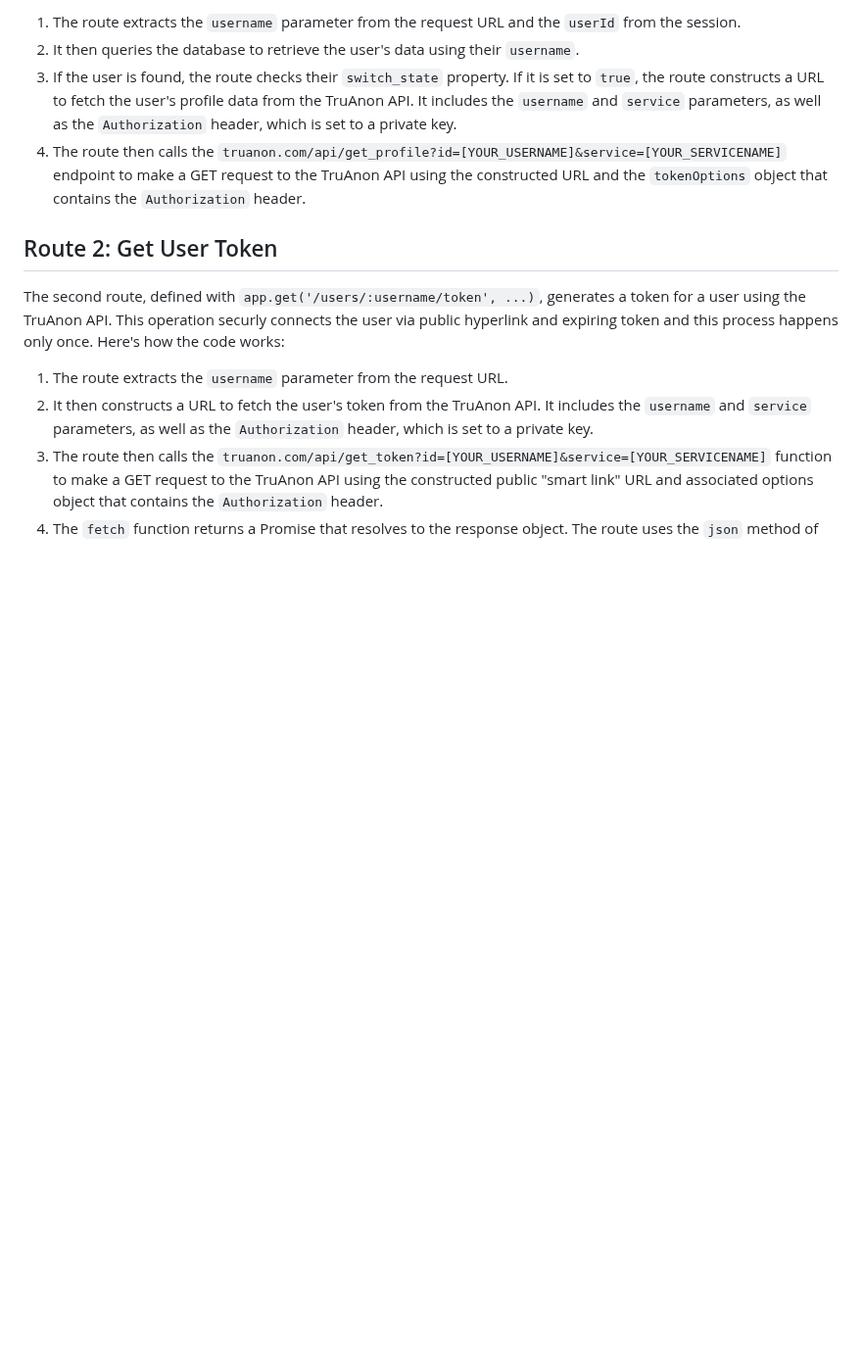
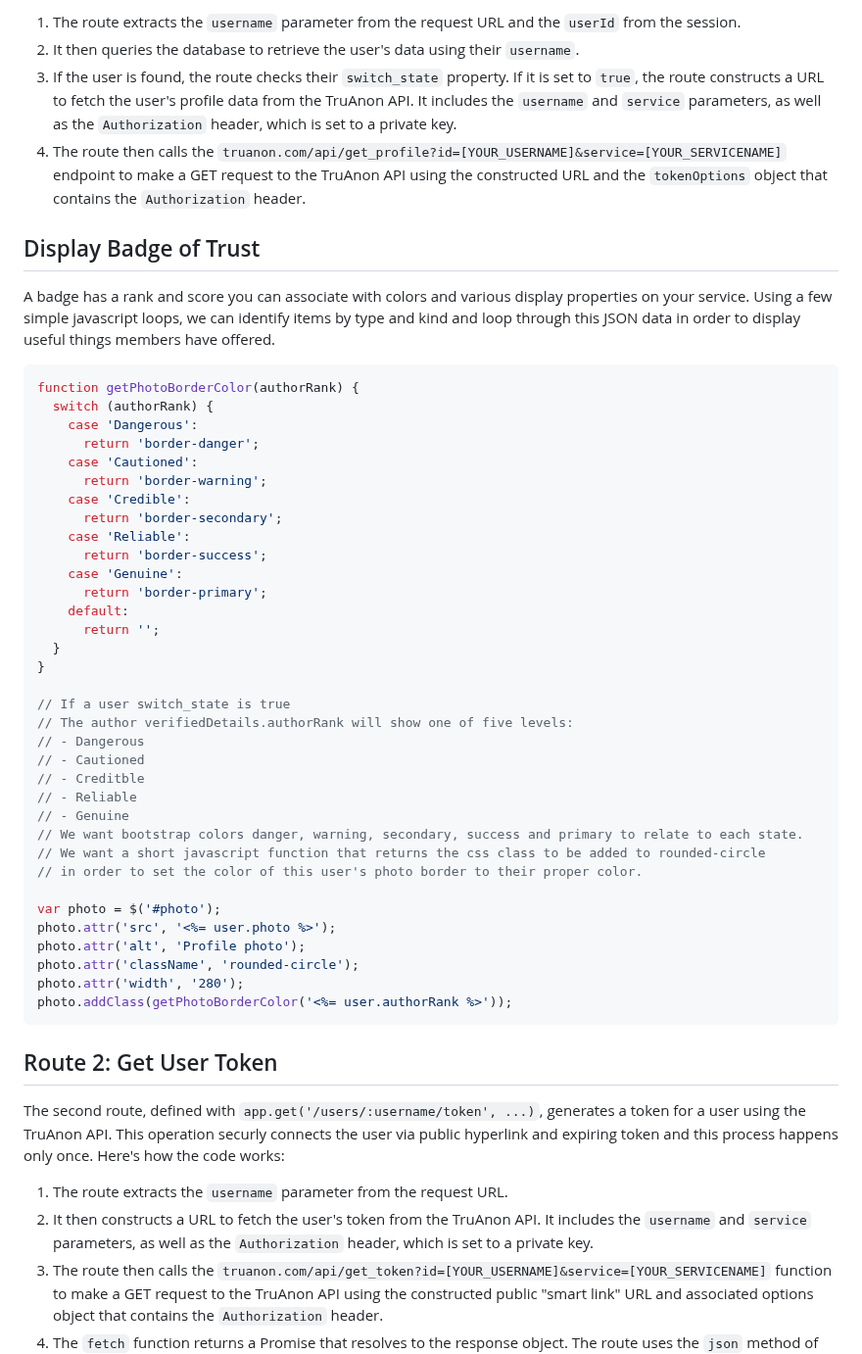
Before and after one commit to jtayler/trusted, a Markdown page: README.md, the part around one of its changes. Shown at 98% size. Drawn GitHub-style; blank space fills up the shorter version.

Commit message:
updates to improve readme

````diff
--- a/README.md
+++ b/README.md
@@ -31,6 +30,48 @@ The first route, defined with `app.get('/users/:username', ...)`, retrieves a us
 2. It then queries the database to retrieve the user's data using their `username`.
 3. If the user is found, the route checks their `switch_state` property. If it is set to `true`, the route constructs a URL to fetch the user's profile data from the TruAnon API. It includes the `username` and `service` parameters, as well as the `Authorization` header, which is set to a private key.
 4. The route then calls the `truanon.com/api/get_profile?id=[YOUR_USERNAME]&service=[YOUR_SERVICENAME]` endpoint to make a GET request to the TruAnon API using the constructed URL and the `tokenOptions` object that contains the `Authorization` header.
+
+## Display Badge of Trust
+
+A badge has a rank and score you can associate with colors and various display properties on your service.
+Using a few simple javascript loops, we can identify items by type and kind and loop through this JSON data in order to display useful things members have offered.
+
+```js
+function getPhotoBorderColor(authorRank) {
+  switch (authorRank) {
+    case 'Dangerous':
+      return 'border-danger';
+    case 'Cautioned':
+      return 'border-warning';
+    case 'Credible':
+      return 'border-secondary';
+    case 'Reliable':
+      return 'border-success';
+    case 'Genuine':
+      return 'border-primary';
+    default:
+      return '';
+  }
+}
+
+// If a user switch_state is true
+// The author verifiedDetails.authorRank will show one of five levels:
+// - Dangerous
+// - Cautioned
+// - Creditble
+// - Reliable
+// - Genuine
+// We want bootstrap colors danger, warning, secondary, success and primary to relate to each state.
+// We want a short javascript function that returns the css class to be added to rounded-circle
+// in order to set the color of this user's photo border to their proper color.
+
+var photo = $('#photo');
+photo.attr('src', '<%= user.photo %>');
+photo.attr('alt', 'Profile photo');
+photo.attr('className', 'rounded-circle');
+photo.attr('width', '280');
+photo.addClass(getPhotoBorderColor('<%= user.authorRank %>'));
+```
 
 ## Route 2: Get User Token
 
````
Also changed, not shown: other parts of README.md (+0 -1 lines).
